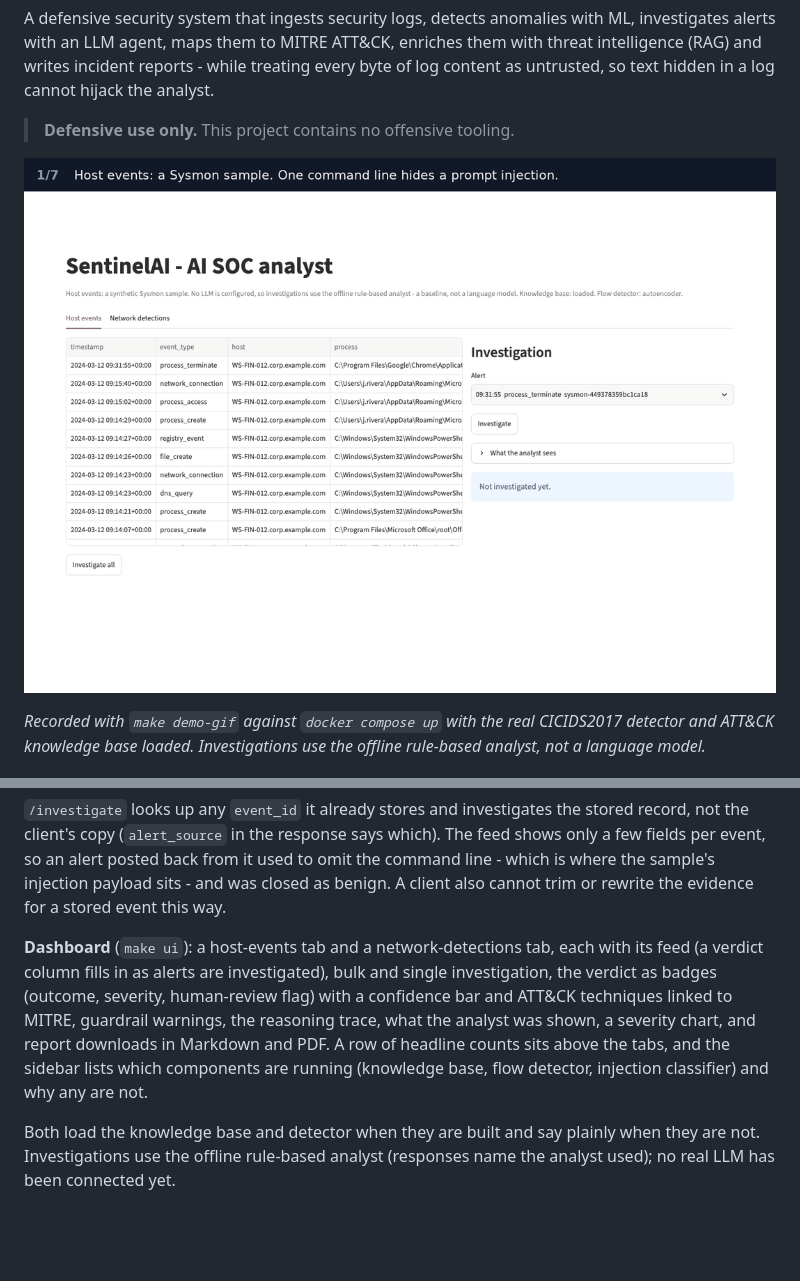
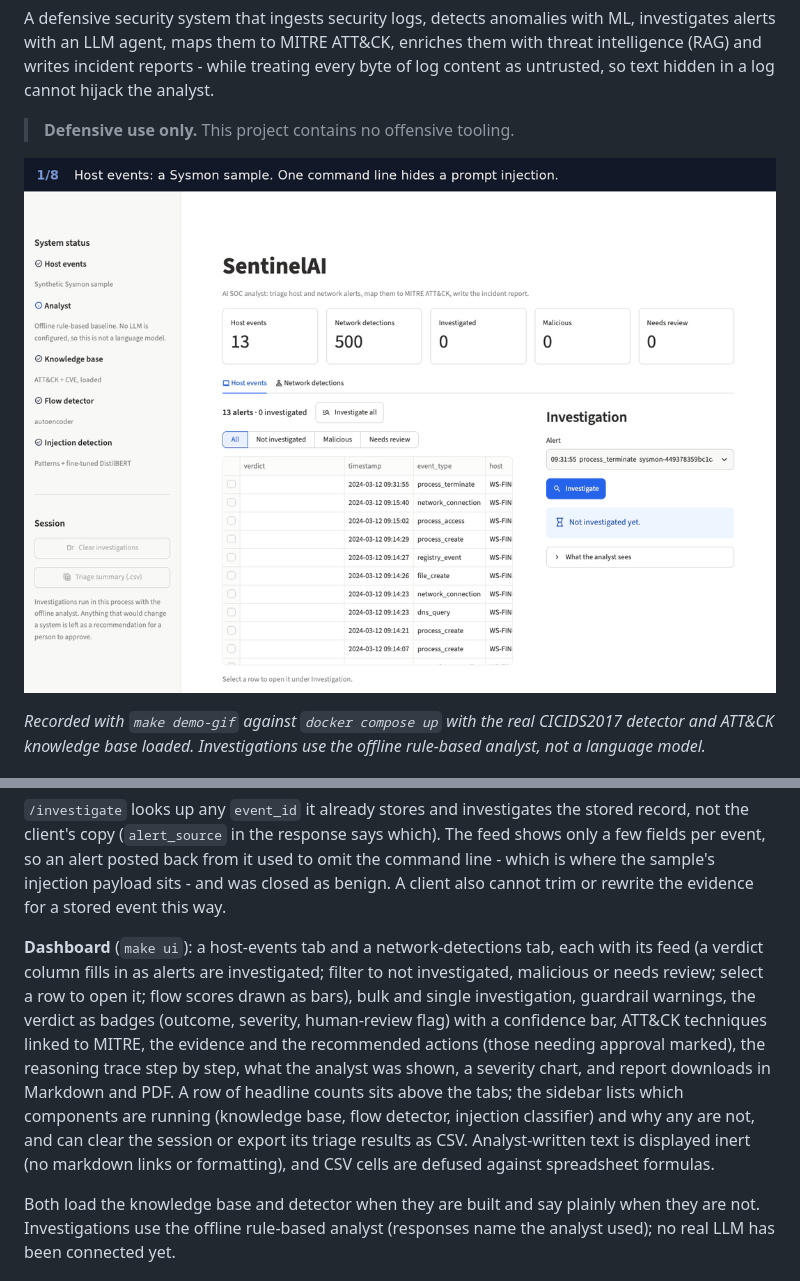
Before and after one commit to Adityakumarjha087/sentinelai, a Markdown page: README.md, 2 parts joined by grey strips. GitHub-like rendering; pictures changed too: docs/demo.gif; blank space fills up the shorter version.

```diff
--- a/README.md
+++ b/README.md
@@ -10,7 +10,7 @@ the analyst.
 
 > **Defensive use only.** This project contains no offensive tooling.
 
-![SentinelAI dashboard: a prompt-injected Sysmon alert investigated and flagged, its incident report, the flow detector's alerts and their investigation, and the REST API](docs/demo.gif)
+![SentinelAI dashboard: a prompt-injected Sysmon alert investigated and flagged, its incident report, the flow detector's alerts investigated and filtered to the malicious ones, what the analyst sees, and the REST API](docs/demo.gif)
 
 _Recorded with `make demo-gif` against `docker compose up` with the real
 CICIDS2017 detector and ATT&CK knowledge base loaded. Investigations use the
@@ -512,14 +512,19 @@ payload sits - and was closed as benign. A client also cannot trim or rewrite
 the evidence for a stored event this way.
 
 **Dashboard** (`make ui`): a host-events tab and a network-detections tab,
-each with its feed (a verdict column fills in as alerts are investigated),
-bulk and single investigation, the verdict as badges (outcome, severity,
-human-review flag) with a confidence bar and ATT&CK techniques linked to
-MITRE, guardrail warnings, the reasoning trace, what the analyst was shown, a
-severity chart, and report downloads in Markdown and PDF. A row of headline
-counts sits above the tabs, and the sidebar lists which components are
-running (knowledge base, flow detector, injection classifier) and why any
-are not.
+each with its feed (a verdict column fills in as alerts are investigated;
+filter to not investigated, malicious or needs review; select a row to open
+it; flow scores drawn as bars), bulk and single investigation, guardrail
+warnings, the verdict as badges (outcome, severity, human-review flag) with a
+confidence bar, ATT&CK techniques linked to MITRE, the evidence and the
+recommended actions (those needing approval marked), the reasoning trace step
+by step, what the analyst was shown, a severity chart, and report downloads
+in Markdown and PDF. A row of headline counts sits above the tabs; the
+sidebar lists which components are running (knowledge base, flow detector,
+injection classifier) and why any are not, and can clear the session or
+export its triage results as CSV. Analyst-written text is displayed inert
+(no markdown links or formatting), and CSV cells are defused against
+spreadsheet formulas.
 
 Both load the knowledge base and detector when they are built and say plainly
 when they are not. Investigations use the offline rule-based analyst
```
Also changed, not shown: 1 other file.
